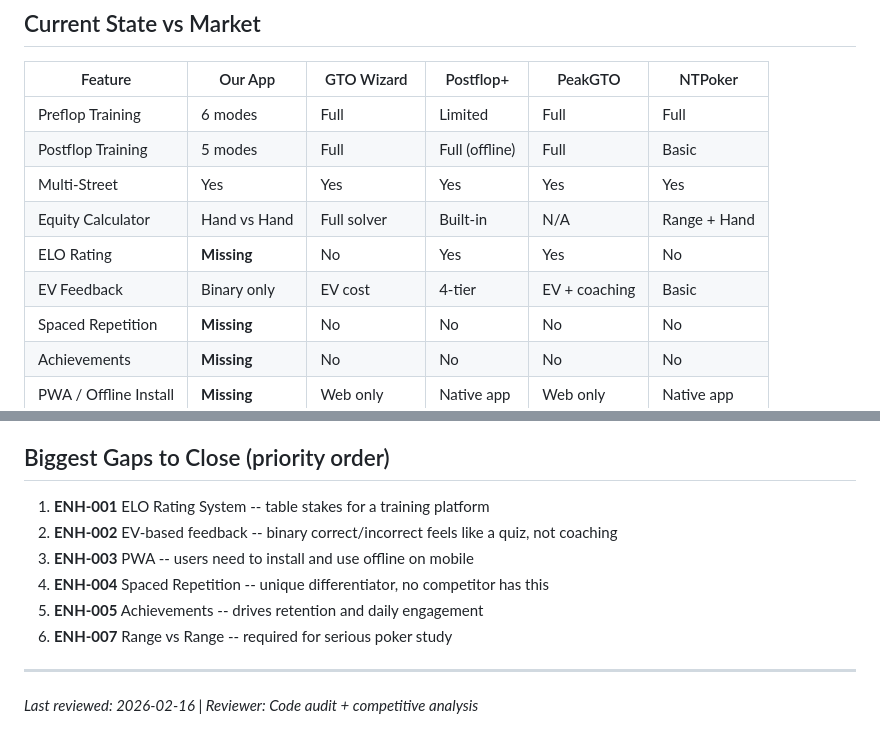
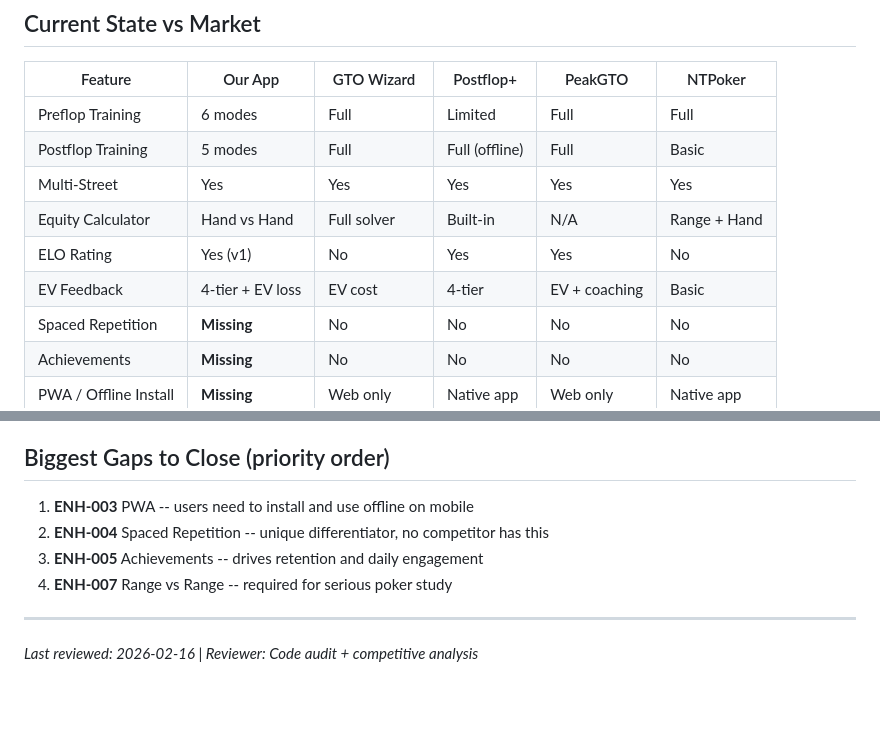
Before and after one commit to Prudhvi-19/Poker-Trainer, a Markdown page: openBugs.md, 2 parts joined by grey strips. GitHub-like rendering; blank space fills up the shorter version.

```diff
--- a/openBugs.md
+++ b/openBugs.md
@@ -332,8 +300,8 @@ This file tracks **known open bugs, logic/UX issues, and feature enhancements**
 | Postflop Training | 5 modes | Full | Full (offline) | Full | Basic |
 | Multi-Street | Yes | Yes | Yes | Yes | Yes |
 | Equity Calculator | Hand vs Hand | Full solver | Built-in | N/A | Range + Hand |
-| ELO Rating | **Missing** | No | Yes | Yes | No |
-| EV Feedback | Binary only | EV cost | 4-tier | EV + coaching | Basic |
+| ELO Rating | Yes (v1) | No | Yes | Yes | No |
+| EV Feedback | 4-tier + EV loss | EV cost | 4-tier | EV + coaching | Basic |
 | Spaced Repetition | **Missing** | No | No | No | No |
 | Achievements | **Missing** | No | No | No | No |
 | PWA / Offline Install | **Missing** | Web only | Native app | Web only | Native app |
@@ -352,12 +320,10 @@ This file tracks **known open bugs, logic/UX issues, and feature enhancements**
 
 ## Biggest Gaps to Close (priority order)
 
-1. **ENH-001** ELO Rating System -- table stakes for a training platform
-2. **ENH-002** EV-based feedback -- binary correct/incorrect feels like a quiz, not coaching
-3. **ENH-003** PWA -- users need to install and use offline on mobile
-4. **ENH-004** Spaced Repetition -- unique differentiator, no competitor has this
-5. **ENH-005** Achievements -- drives retention and daily engagement
-6. **ENH-007** Range vs Range -- required for serious poker study
+1. **ENH-003** PWA -- users need to install and use offline on mobile
+2. **ENH-004** Spaced Repetition -- unique differentiator, no competitor has this
+3. **ENH-005** Achievements -- drives retention and daily engagement
+4. **ENH-007** Range vs Range -- required for serious poker study
 
 ---
 
```
Also changed, not shown: other parts of openBugs.md (+1 -33 lines), closedBugs.md (+8 -1 lines).
